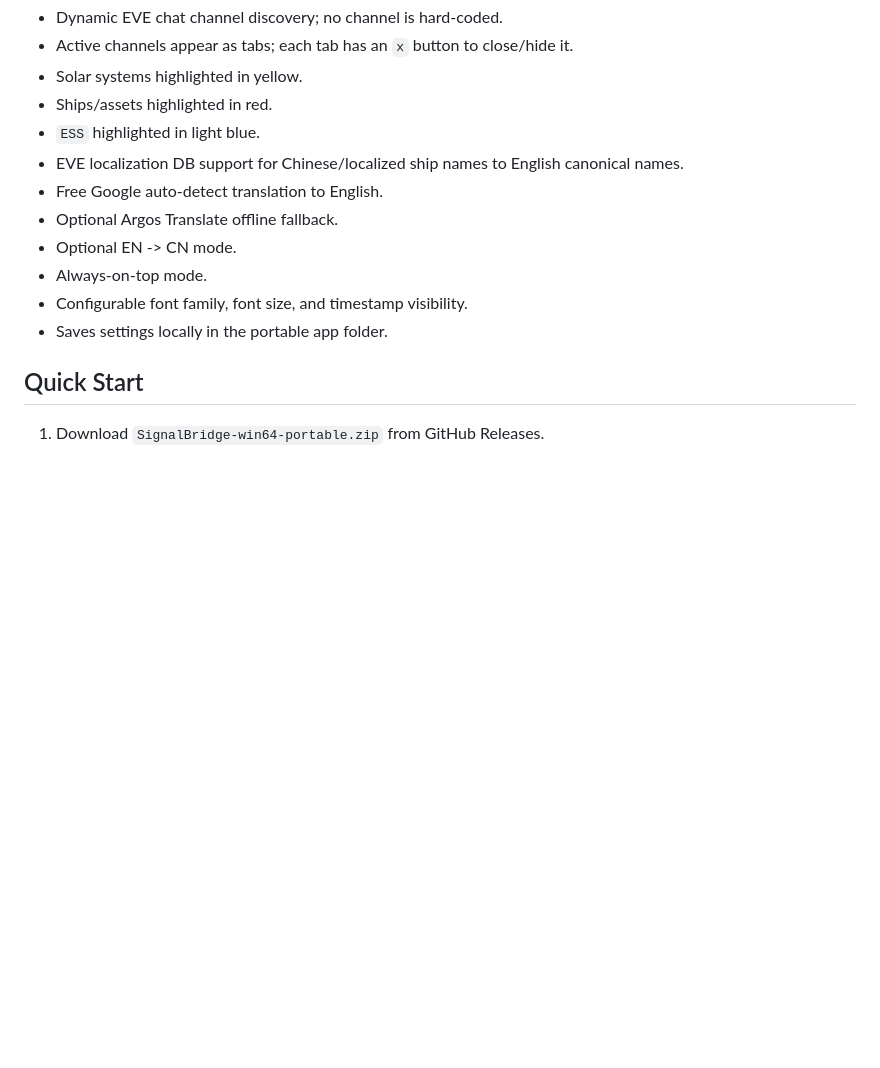
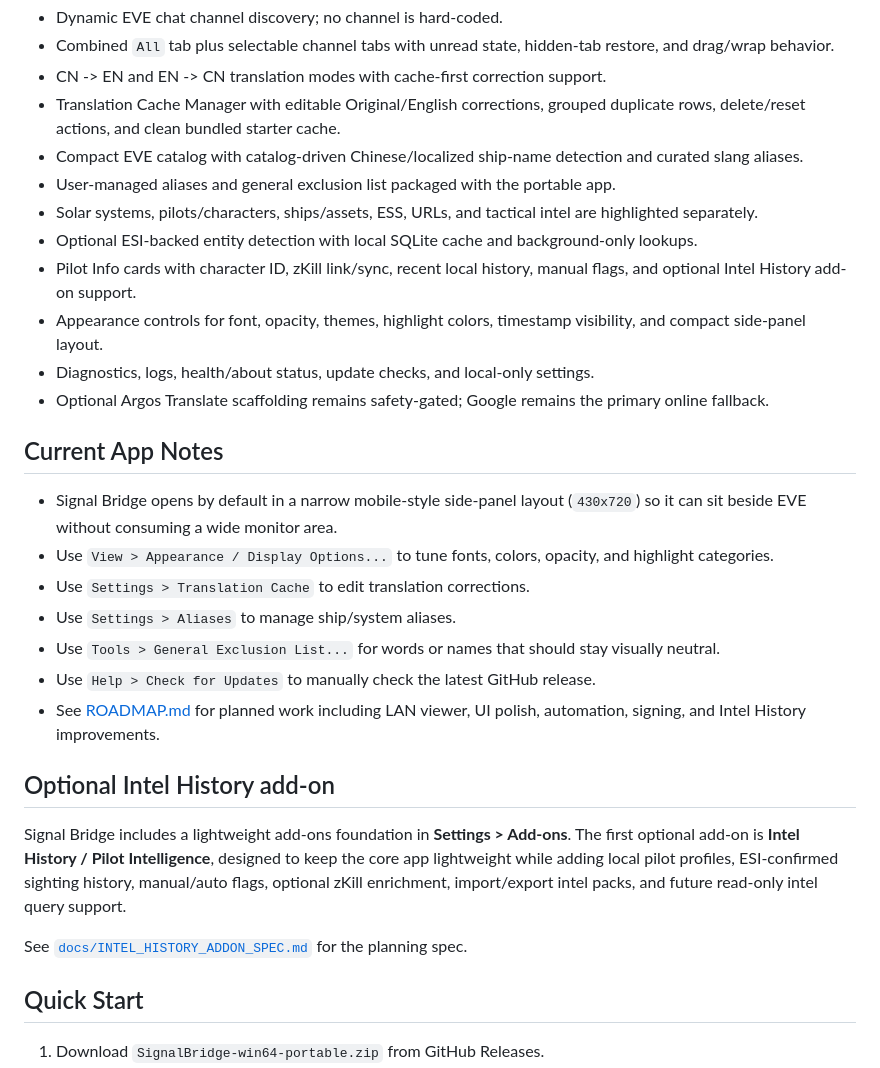
Before and after one commit to gregoryhorn/signal-bridge, a Markdown page: README.md, the part around one of its changes. Drawn GitHub-style; blank space fills up the shorter version.

```diff
--- a/README.md
+++ b/README.md
@@ -114,15 +40,31 @@ Signal Bridge v0.4 showing the live EVE intel feed, translation workflow, ESI/Pi
 - Dynamic EVE chat channel discovery; no channel is hard-coded.
-- Active channels appear as tabs; each tab has an `x` button to close/hide it.
-- Solar systems highlighted in yellow.
-- Ships/assets highlighted in red.
-- `ESS` highlighted in light blue.
-- EVE localization DB support for Chinese/localized ship names to English canonical names.
-- Free Google auto-detect translation to English.
-- Optional Argos Translate offline fallback.
-- Optional EN -> CN mode.
-- Always-on-top mode.
-- Configurable font family, font size, and timestamp visibility.
-- Saves settings locally in the portable app folder.
+- Combined `All` tab plus selectable channel tabs with unread state, hidden-tab restore, and drag/wrap behavior.
+- CN -> EN and EN -> CN translation modes with cache-first correction support.
+- Translation Cache Manager with editable Original/English corrections, grouped duplicate rows, delete/reset actions, and clean bundled starter cache.
+- Compact EVE catalog with catalog-driven Chinese/localized ship-name detection and curated slang aliases.
+- User-managed aliases and general exclusion list packaged with the portable app.
+- Solar systems, pilots/characters, ships/assets, ESS, URLs, and tactical intel are highlighted separately.
+- Optional ESI-backed entity detection with local SQLite cache and background-only lookups.
+- Pilot Info cards with character ID, zKill link/sync, recent local history, manual flags, and optional Intel History add-on support.
+- Appearance controls for font, opacity, themes, highlight colors, timestamp visibility, and compact side-panel layout.
+- Diagnostics, logs, health/about status, update checks, and local-only settings.
+- Optional Argos Translate scaffolding remains safety-gated; Google remains the primary online fallback.
+
+## Current App Notes
+
+- Signal Bridge opens by default in a narrow mobile-style side-panel layout (`430x720`) so it can sit beside EVE without consuming a wide monitor area.
+- Use `View > Appearance / Display Options...` to tune fonts, colors, opacity, and highlight categories.
+- Use `Settings > Translation Cache` to edit translation corrections.
+- Use `Settings > Aliases` to manage ship/system aliases.
+- Use `Tools > General Exclusion List...` for words or names that should stay visually neutral.
+- Use `Help > Check for Updates` to manually check the latest GitHub release.
+- See [ROADMAP.md](ROADMAP.md) for planned work including LAN viewer, UI polish, automation, signing, and Intel History improvements.
+
+## Optional Intel History add-on
+
+Signal Bridge includes a lightweight add-ons foundation in **Settings > Add-ons**. The first optional add-on is **Intel History / Pilot Intelligence**, designed to keep the core app lightweight while adding local pilot profiles, ESI-confirmed sighting history, manual/auto flags, optional zKill enrichment, import/export intel packs, and future read-only intel query support.
+
+See [`docs/INTEL_HISTORY_ADDON_SPEC.md`](docs/INTEL_HISTORY_ADDON_SPEC.md) for the planning spec.
 
 ## Quick Start
 
```
Also changed, not shown: other parts of README.md (+11 -85 lines).
